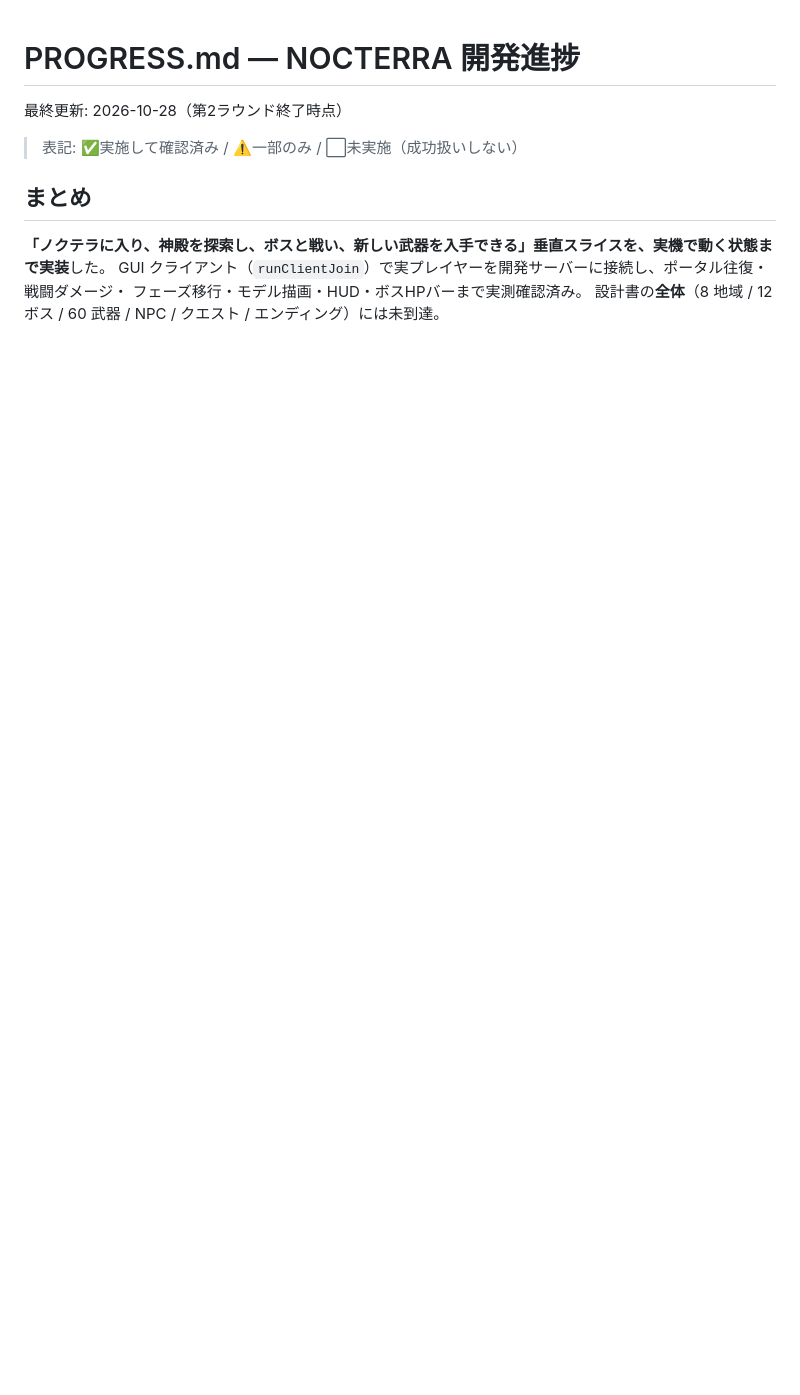
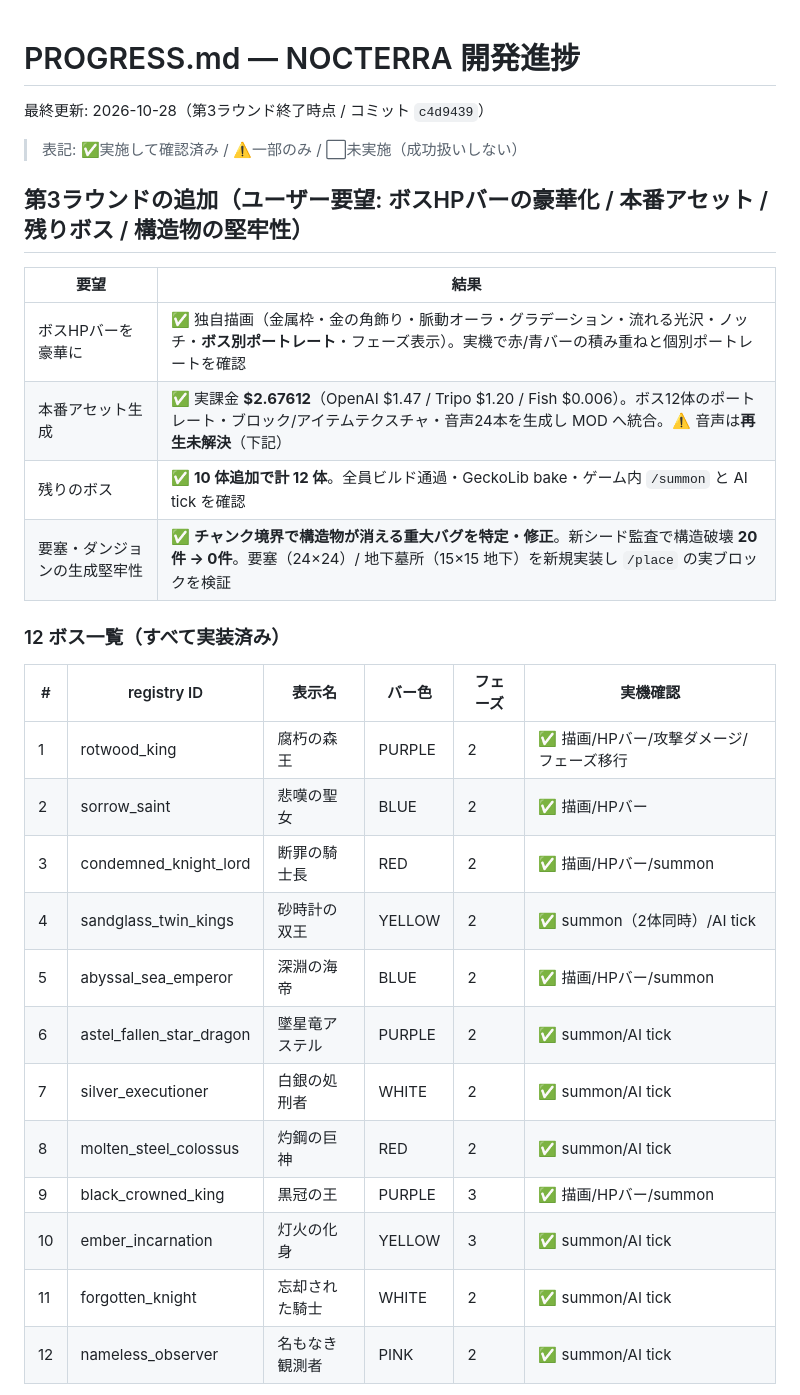
Before and after one commit to Madoa5561/nocterra, a Markdown page: docs/PROGRESS.md, the part around one of its changes. Rendered like a GitHub page; blank space fills up the shorter version.

```diff
--- a/docs/PROGRESS.md
+++ b/docs/PROGRESS.md
@@ -1,12 +1,32 @@
 # PROGRESS.md — NOCTERRA 開発進捗
 
-最終更新: 2026-10-28（第2ラウンド終了時点）
+最終更新: 2026-10-28（第3ラウンド終了時点 / コミット `c4d9439`）
 
 > 表記: ✅実施して確認済み / ⚠️一部のみ / ⬜未実施（成功扱いしない）
 
-## まとめ
+## 第3ラウンドの追加（ユーザー要望: ボスHPバーの豪華化 / 本番アセット / 残りボス / 構造物の堅牢性）
 
-**「ノクテラに入り、神殿を探索し、ボスと戦い、新しい武器を入手できる」垂直スライスを、実機で動く状態まで実装**した。
-GUI クライアント（`runClientJoin`）で実プレイヤーを開発サーバーに接続し、ポータル往復・戦闘ダメージ・
-フェーズ移行・モデル描画・HUD・ボスHPバーまで実測確認済み。
-設計書の**全体**（8 地域 / 12 ボス / 60 武器 / NPC / クエスト / エンディング）には未到達。
+| 要望 | 結果 |
+|---|---|
+| ボスHPバーを豪華に | ✅ 独自描画（金属枠・金の角飾り・脈動オーラ・グラデーション・流れる光沢・ノッチ・**ボス別ポートレート**・フェーズ表示）。実機で赤/青バーの積み重ねと個別ポートレートを確認 |
+| 本番アセット生成 | ✅ 実課金 **$2.67612**（OpenAI $1.47 / Tripo $1.20 / Fish $0.006）。ボス12体のポートレート・ブロック/アイテムテクスチャ・音声24本を生成し MOD へ統合。⚠️ 音声は**再生未解決**（下記） |
+| 残りのボス | ✅ **10 体追加で計 12 体**。全員ビルド通過・GeckoLib bake・ゲーム内 `/summon` と AI tick を確認 |
+| 要塞・ダンジョンの生成堅牢性 | ✅ **チャンク境界で構造物が消える重大バグを特定・修正**。新シード監査で構造破壊 **20件 → 0件**。要塞（24×24）/ 地下墓所（15×15 地下）を新規実装し `/place` の実ブロックを検証 |
+
+### 12 ボス一覧（すべて実装済み）
+
+| # | registry ID | 表示名 | バー色 | フェーズ | 実機確認 |
+|---|---|---|---|---|---|
+| 1 | rotwood_king | 腐朽の森王 | PURPLE | 2 | ✅ 描画/HPバー/攻撃ダメージ/フェーズ移行 |
+| 2 | sorrow_saint | 悲嘆の聖女 | BLUE | 2 | ✅ 描画/HPバー |
+| 3 | condemned_knight_lord | 断罪の騎士長 | RED | 2 | ✅ 描画/HPバー/summon |
+| 4 | sandglass_twin_kings | 砂時計の双王 | YELLOW | 2 | ✅ summon（2体同時）/AI tick |
+| 5 | abyssal_sea_emperor | 深淵の海帝 | BLUE | 2 | ✅ 描画/HPバー/summon |
+| 6 | astel_fallen_star_dragon | 墜星竜アステル | PURPLE | 2 | ✅ summon/AI tick |
+| 7 | silver_executioner | 白銀の処刑者 | WHITE | 2 | ✅ summon/AI tick |
+| 8 | molten_steel_colossus | 灼鋼の巨神 | RED | 2 | ✅ summon/AI tick |
+| 9 | black_crowned_king | 黒冠の王 | PURPLE | 3 | ✅ 描画/HPバー/summon |
+| 10 | ember_incarnation | 灯火の化身 | YELLOW | 3 | ✅ summon/AI tick |
+| 11 | forgotten_knight | 忘却された騎士 | WHITE | 2 | ✅ summon/AI tick |
+| 12 | nameless_observer | 名もなき観測者 | PINK | 2 | ✅ summon/AI tick |
+
```
Also changed, not shown: other parts of docs/PROGRESS.md (+25 -0 lines), docs/ASSETS.md (+64 -47 lines).
